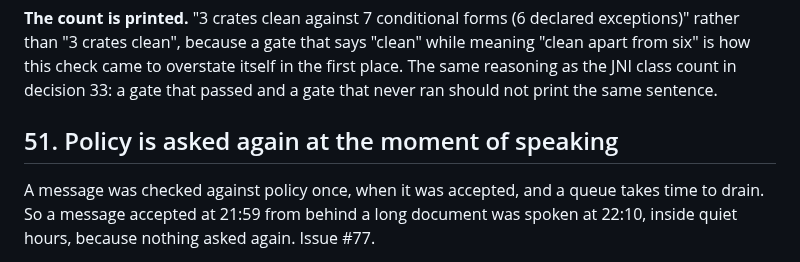
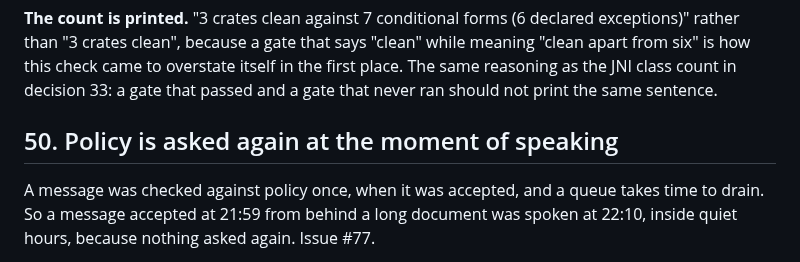
Before and after one commit to clispeak/clispeak, a Markdown page: docs/decisions.md, the part around the change. Rendered like a GitHub page.

Commit message:
Renumber the decision I pushed past my own gate
It should have been 50; main had 49 and the release-chain branch holds a
50 that has not merged yet. The gate said so and I did not see it,
because I chained the check with ; instead of && and read the push
succeeding as the run passing.

Exactly the mistake the gate exists to prevent, made by the person who
wrote the gate, one commit after widening it. The check was right and
the harness around it was mine.

Co-Authored-By: Claude Opus 5 <noreply@anthropic.com>
Claude-Session: https://claude.ai/code/session_018SPXBKyT7nU57XaEtosoqY

```diff
--- a/docs/decisions.md
+++ b/docs/decisions.md
@@ -1468,7 +1468,7 @@ overstate itself in the first place. The same reasoning as the JNI class count
 in decision 33: a gate that passed and a gate that never ran should not print
 the same sentence.
 
-## 51. Policy is asked again at the moment of speaking
+## 50. Policy is asked again at the moment of speaking
 
 A message was checked against policy once, when it was accepted, and a queue
 takes time to drain. So a message accepted at 21:59 from behind a long
```
